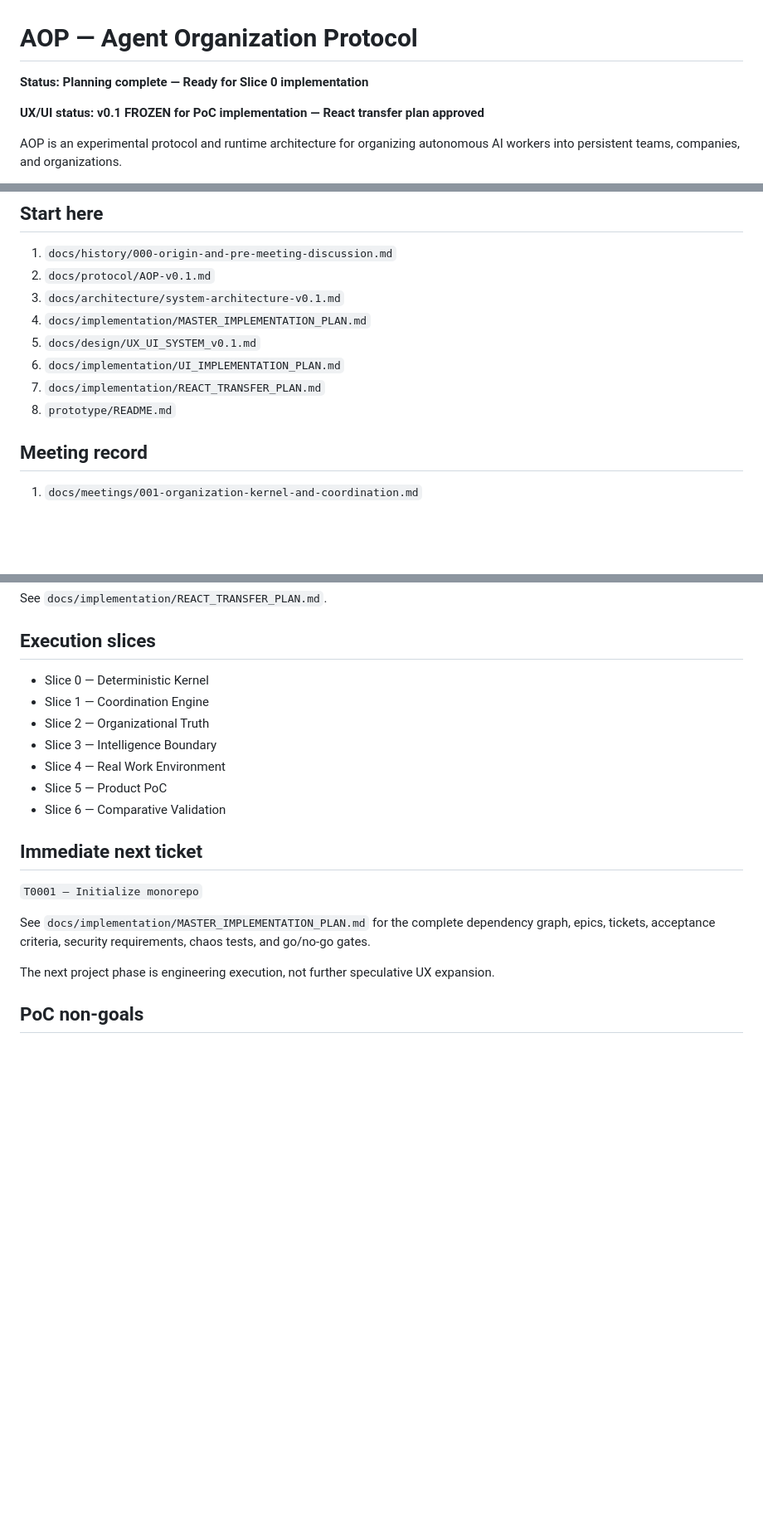
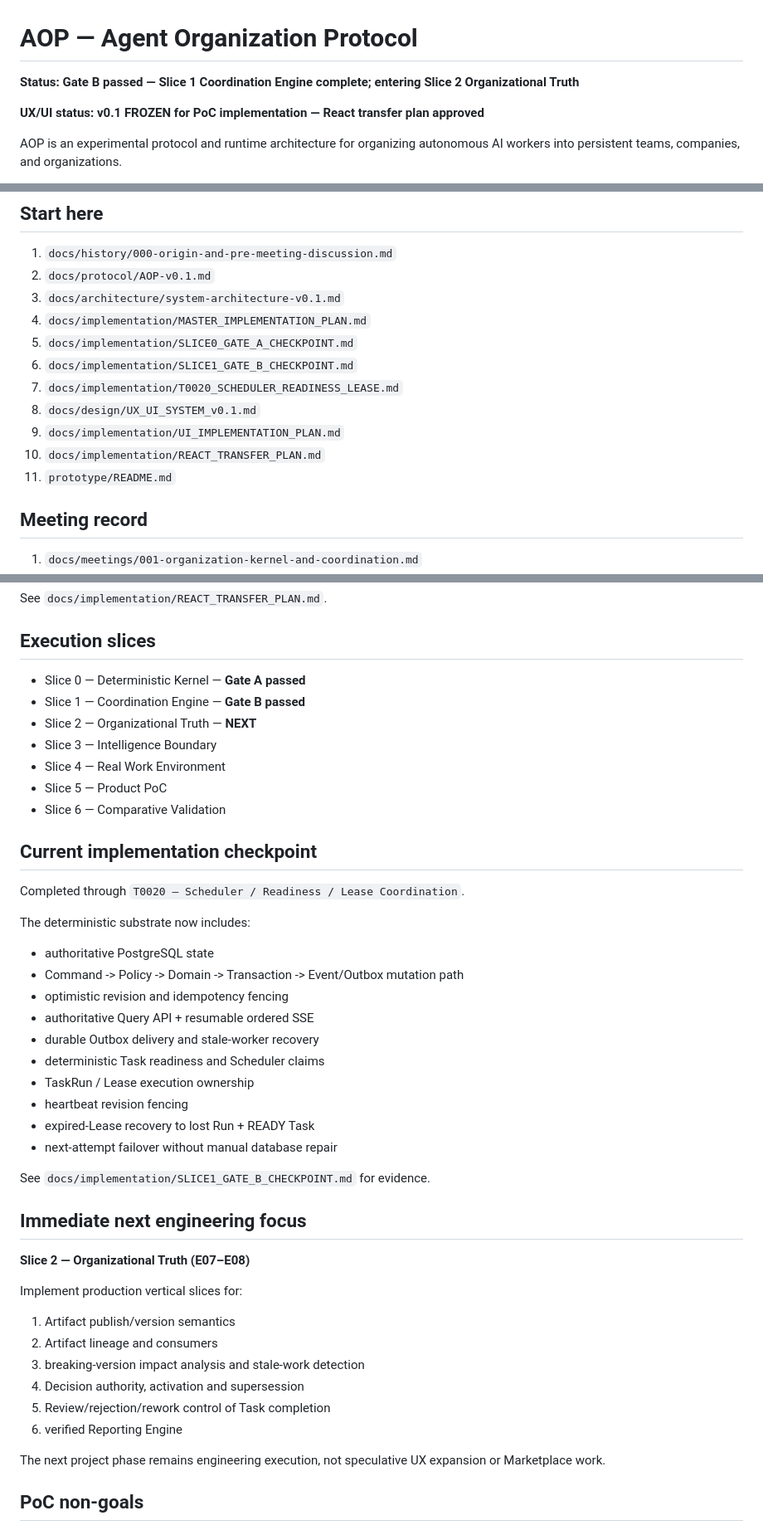
Before and after one commit to huynhlongdai/AOP, a Markdown page: README.md, 3 parts joined by grey strips. Shown at 83% size. Drawn GitHub-style; blank space fills up the shorter version.

Commit message:
Advance project status to Slice 2 after Gate B

```diff
--- a/README.md
+++ b/README.md
@@ -1,6 +1,6 @@
 # AOP — Agent Organization Protocol
 
-**Status: Planning complete — Ready for Slice 0 implementation**
+**Status: Gate B passed — Slice 1 Coordination Engine complete; entering Slice 2 Organizational Truth**
 
 **UX/UI status: v0.1 FROZEN for PoC implementation — React transfer plan approved**
 
@@ -34,10 +34,13 @@ AOP treats an AI organization as a distributed system.
 2. `docs/protocol/AOP-v0.1.md`
 3. `docs/architecture/system-architecture-v0.1.md`
 4. `docs/implementation/MASTER_IMPLEMENTATION_PLAN.md`
-5. `docs/design/UX_UI_SYSTEM_v0.1.md`
-6. `docs/implementation/UI_IMPLEMENTATION_PLAN.md`
-7. `docs/implementation/REACT_TRANSFER_PLAN.md`
-8. `prototype/README.md`
+5. `docs/implementation/SLICE0_GATE_A_CHECKPOINT.md`
+6. `docs/implementation/SLICE1_GATE_B_CHECKPOINT.md`
+7. `docs/implementation/T0020_SCHEDULER_READINESS_LEASE.md`
+8. `docs/design/UX_UI_SYSTEM_v0.1.md`
+9. `docs/implementation/UI_IMPLEMENTATION_PLAN.md`
+10. `docs/implementation/REACT_TRANSFER_PLAN.md`
+11. `prototype/README.md`
 
 ## Meeting record
 
@@ -132,21 +135,47 @@ See `docs/implementation/REACT_TRANSFER_PLAN.md`.
 
 ## Execution slices
 
-- Slice 0 — Deterministic Kernel
-- Slice 1 — Coordination Engine
-- Slice 2 — Organizational Truth
+- Slice 0 — Deterministic Kernel — **Gate A passed**
+- Slice 1 — Coordination Engine — **Gate B passed**
+- Slice 2 — Organizational Truth — **NEXT**
 - Slice 3 — Intelligence Boundary
 - Slice 4 — Real Work Environment
 - Slice 5 — Product PoC
 - Slice 6 — Comparative Validation
 
-## Immediate next ticket
+## Current implementation checkpoint
 
-`T0001 — Initialize monorepo`
+Completed through `T0020 — Scheduler / Readiness / Lease Coordination`.
 
-See `docs/implementation/MASTER_IMPLEMENTATION_PLAN.md` for the complete dependency graph, epics, tickets, acceptance criteria, security requirements, chaos tests, and go/no-go gates.
+The deterministic substrate now includes:
 
-The next project phase is engineering execution, not further speculative UX expansion.
+- authoritative PostgreSQL state
+- Command -> Policy -> Domain -> Transaction -> Event/Outbox mutation path
+- optimistic revision and idempotency fencing
+- authoritative Query API + resumable ordered SSE
+- durable Outbox delivery and stale-worker recovery
+- deterministic Task readiness and Scheduler claims
+- TaskRun / Lease execution ownership
+- heartbeat revision fencing
+- expired-Lease recovery to lost Run + READY Task
+- next-attempt failover without manual database repair
+
+See `docs/implementation/SLICE1_GATE_B_CHECKPOINT.md` for evidence.
+
+## Immediate next engineering focus
+
+**Slice 2 — Organizational Truth (E07–E08)**
+
+Implement production vertical slices for:
+
+1. Artifact publish/version semantics
+2. Artifact lineage and consumers
+3. breaking-version impact analysis and stale-work detection
+4. Decision authority, activation and supersession
+5. Review/rejection/rework control of Task completion
+6. verified Reporting Engine
+
+The next project phase remains engineering execution, not speculative UX expansion or Marketplace work.
 
 ## PoC non-goals
 
```
